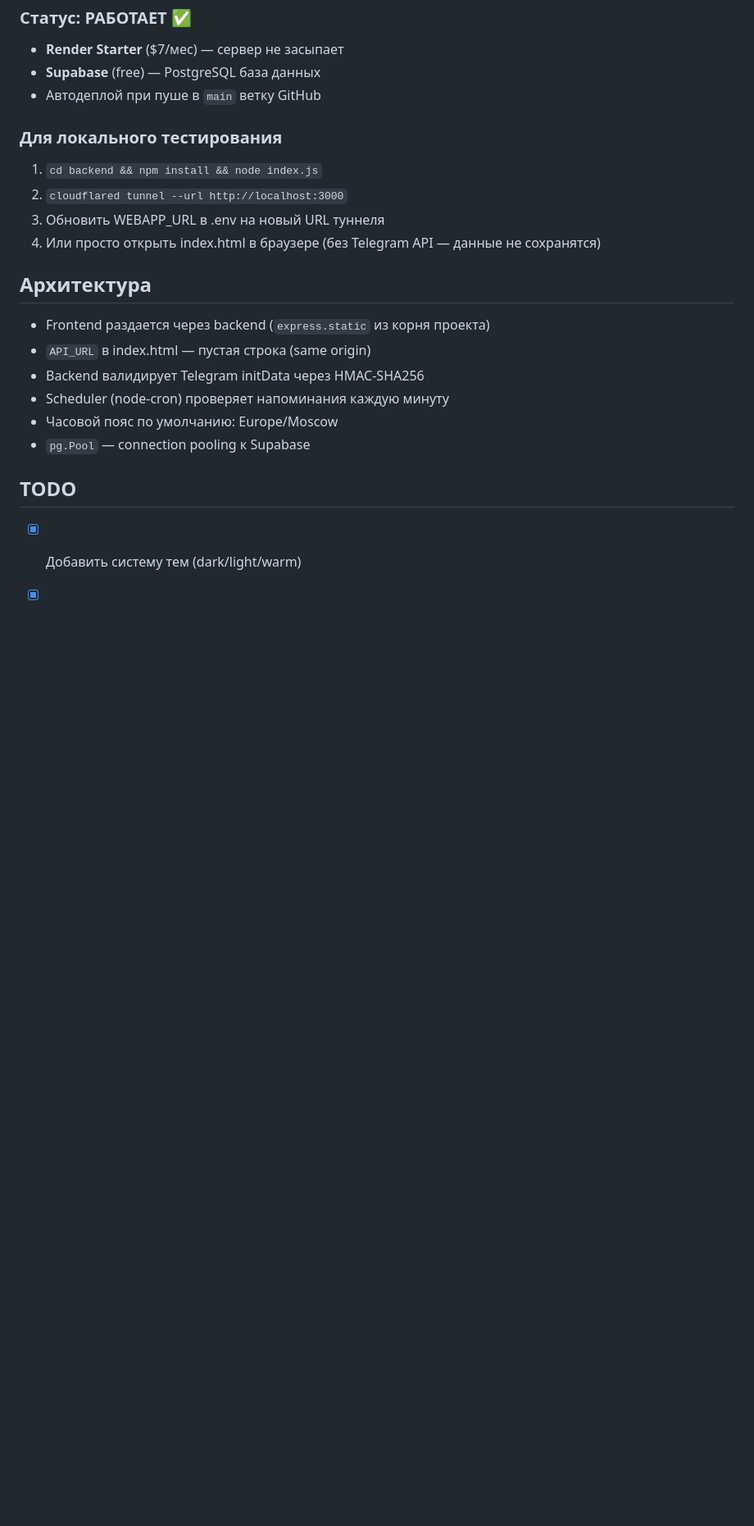
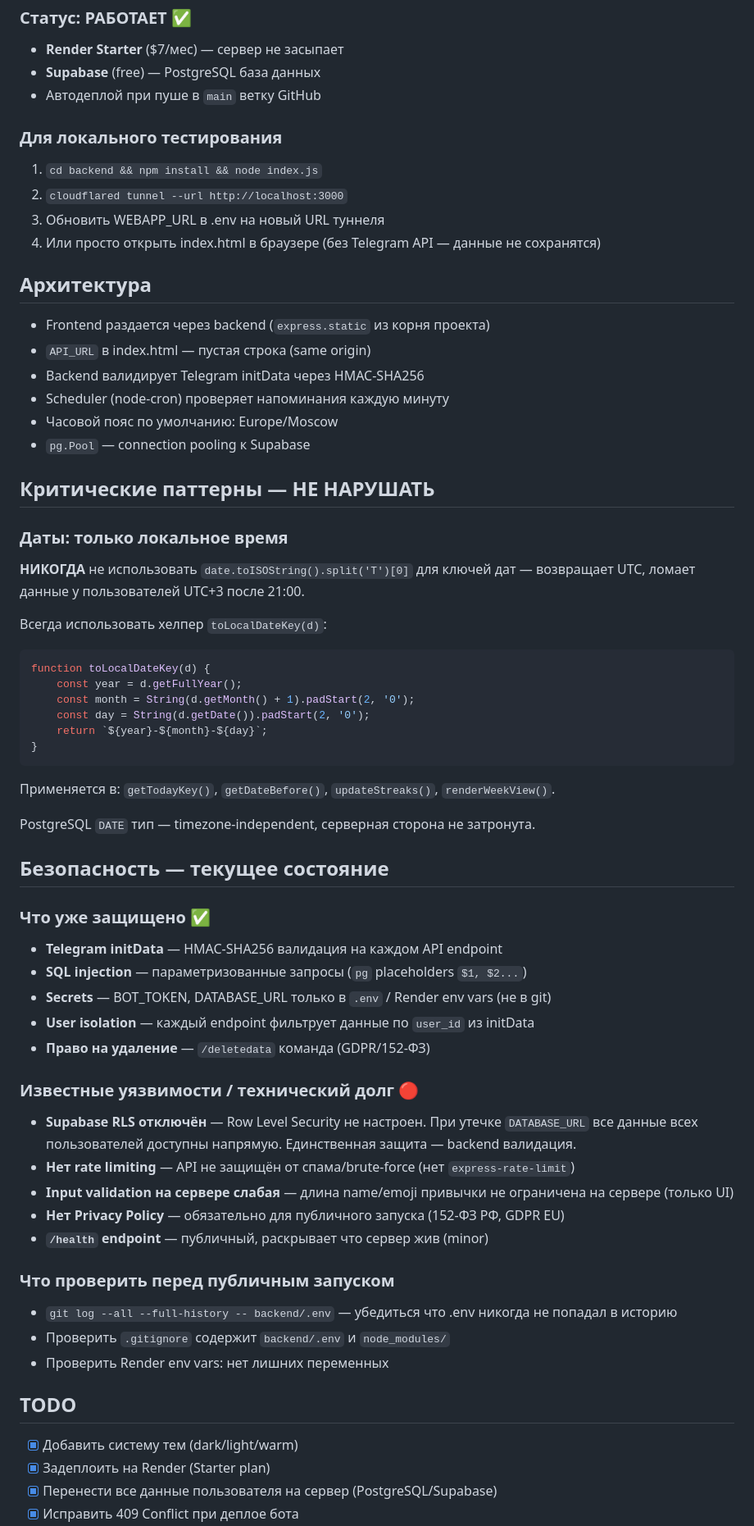
Before and after one commit to lidzhievdaniil/silent-habit-tracker, a Markdown page: CLAUDE.md, the part around one of its changes. Shown at 82% size. Drawn GitHub-style; blank space fills up the shorter version.

````diff
--- a/CLAUDE.md
+++ b/CLAUDE.md
@@ -175,6 +178,45 @@ CREATE TABLE reminders (
 - Часовой пояс по умолчанию: Europe/Moscow
 - `pg.Pool` — connection pooling к Supabase
 
+## Критические паттерны — НЕ НАРУШАТЬ
+
+### Даты: только локальное время
+**НИКОГДА** не использовать `date.toISOString().split('T')[0]` для ключей дат — возвращает UTC, ломает данные у пользователей UTC+3 после 21:00.
+
+Всегда использовать хелпер `toLocalDateKey(d)`:
+```javascript
+function toLocalDateKey(d) {
+    const year = d.getFullYear();
+    const month = String(d.getMonth() + 1).padStart(2, '0');
+    const day = String(d.getDate()).padStart(2, '0');
+    return `${year}-${month}-${day}`;
+}
+```
+Применяется в: `getTodayKey()`, `getDateBefore()`, `updateStreaks()`, `renderWeekView()`.
+
+PostgreSQL `DATE` тип — timezone-independent, серверная сторона не затронута.
+
+## Безопасность — текущее состояние
+
+### Что уже защищено ✅
+- **Telegram initData** — HMAC-SHA256 валидация на каждом API endpoint
+- **SQL injection** — параметризованные запросы (`pg` placeholders `$1, $2...`)
+- **Secrets** — BOT_TOKEN, DATABASE_URL только в `.env` / Render env vars (не в git)
+- **User isolation** — каждый endpoint фильтрует данные по `user_id` из initData
+- **Право на удаление** — `/deletedata` команда (GDPR/152-ФЗ)
+
+### Известные уязвимости / технический долг 🔴
+- **Supabase RLS отключён** — Row Level Security не настроен. При утечке `DATABASE_URL` все данные всех пользователей доступны напрямую. Единственная защита — backend валидация.
+- **Нет rate limiting** — API не защищён от спама/brute-force (нет `express-rate-limit`)
+- **Input validation на сервере слабая** — длина name/emoji привычки не ограничена на сервере (только UI)
+- **Нет Privacy Policy** — обязательно для публичного запуска (152-ФЗ РФ, GDPR EU)
+- **`/health` endpoint** — публичный, раскрывает что сервер жив (minor)
+
+### Что проверить перед публичным запуском
+- `git log --all --full-history -- backend/.env` — убедиться что .env никогда не попадал в историю
+- Проверить `.gitignore` содержит `backend/.env` и `node_modules/`
+- Проверить Render env vars: нет лишних переменных
+
 ## TODO
 
 - [x] Добавить систему тем (dark/light/warm)
````
Also changed, not shown: other parts of CLAUDE.md (+30 -5 lines).
